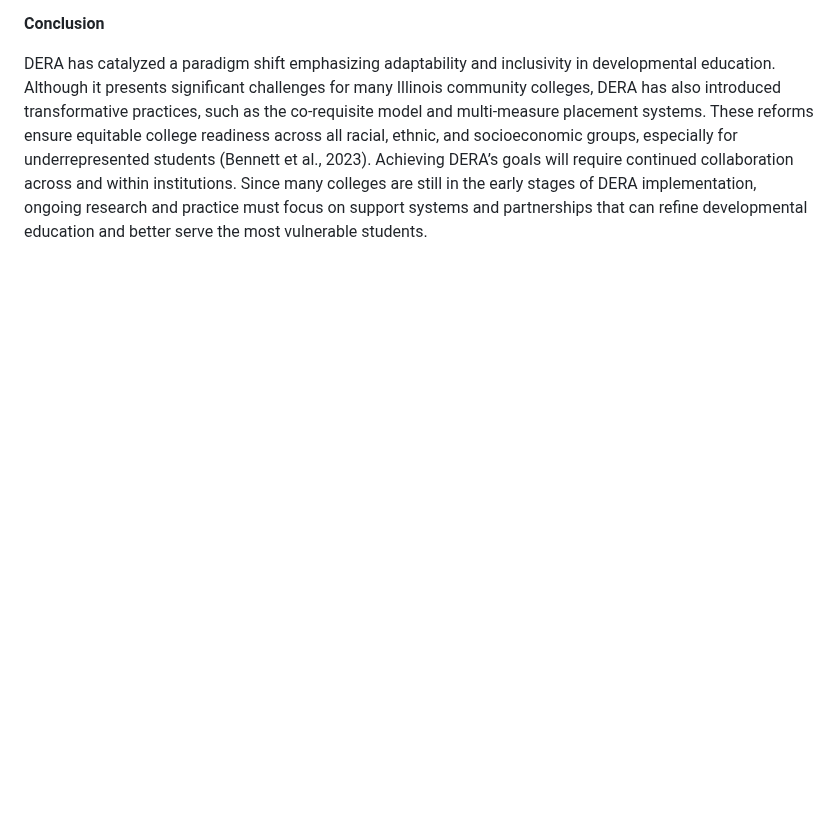
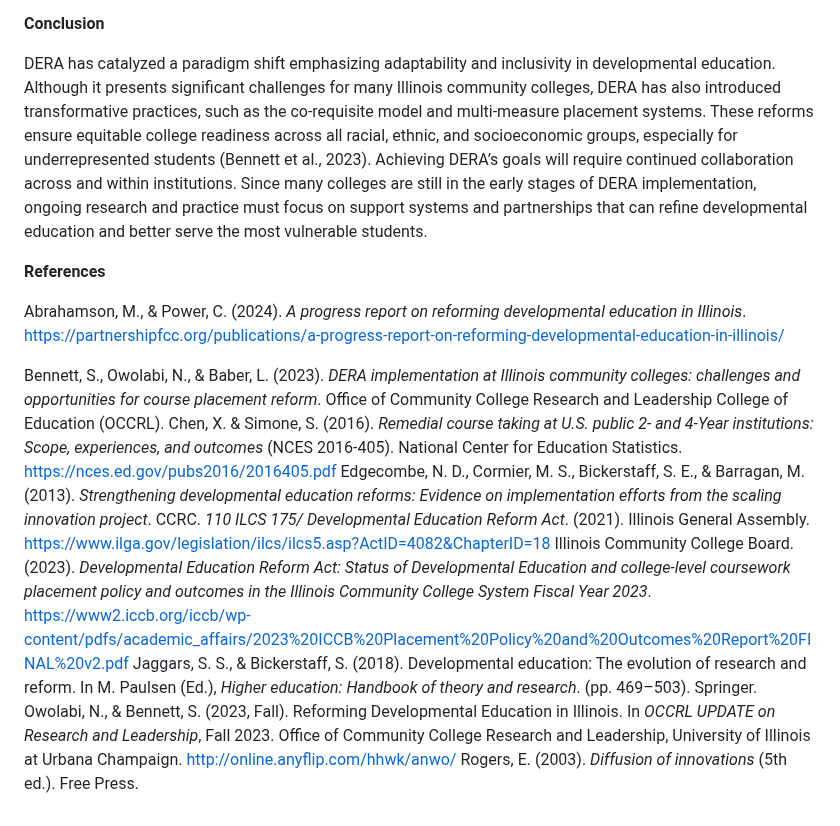
Before and after one commit to itpartnersillinois/occrl-update, a Markdown page: winter24/community colleges grapple with implementation of dera.md, the part around the change. GitHub-like rendering; blank space fills up the shorter version.

```diff
--- a/winter24/community colleges grapple with implementation of dera.md
+++ b/winter24/community colleges grapple with implementation of dera.md
@@ -56,4 +56,18 @@ College leaders can promote DERA's success by offering professional development
 
 DERA has catalyzed a paradigm shift emphasizing adaptability and inclusivity in developmental education. Although it presents significant challenges for many Illinois community colleges, DERA has also introduced transformative practices, such as the co-requisite model and multi-measure placement systems. These reforms ensure equitable college readiness across all racial, ethnic, and socioeconomic groups, especially for underrepresented students (Bennett et al., 2023). Achieving DERA’s goals will require continued collaboration across and within institutions. Since many colleges are still in the early stages of DERA implementation, ongoing research and practice must focus on support systems and partnerships that can refine developmental education and better serve the most vulnerable students.
 
+**References**
+
+Abrahamson, M., & Power, C. (2024). *A progress report on reforming developmental education in Illinois*. https://partnershipfcc.org/publications/a-progress-report-on-reforming-developmental-education-in-illinois/
+
+Bennett, S., Owolabi, N., & Baber, L. (2023). *DERA implementation at Illinois community colleges: challenges and opportunities for course placement reform*. Office of Community College Research and Leadership College of Education (OCCRL).
+Chen, X. & Simone, S. (2016). *Remedial course taking at U.S. public 2- and 4-Year institutions: Scope, experiences, and outcomes* (NCES 2016-405). National Center for Education Statistics. https://nces.ed.gov/pubs2016/2016405.pdf
+Edgecombe, N. D., Cormier, M. S., Bickerstaff, S. E., & Barragan, M. (2013). *Strengthening developmental education reforms: Evidence on implementation efforts from the scaling innovation project*. CCRC.
+*110 ILCS 175/ Developmental Education Reform Act*. (2021). Illinois General Assembly.
+https://www.ilga.gov/legislation/ilcs/ilcs5.asp?ActID=4082&ChapterID=18
+Illinois Community College Board. (2023). *Developmental Education Reform Act: Status of Developmental Education and college-level coursework placement policy and outcomes in the Illinois Community College System Fiscal Year 2023*. https://www2.iccb.org/iccb/wp-content/pdfs/academic_affairs/2023%20ICCB%20Placement%20Policy%20and%20Outcomes%20Report%20FINAL%20v2.pdf
+Jaggars, S. S., & Bickerstaff, S. (2018). Developmental education: The evolution of research and reform. In M. Paulsen (Ed.), *Higher education: Handbook of theory and research*. (pp. 469–503). Springer.
+Owolabi, N., & Bennett, S. (2023, Fall). Reforming Developmental Education in Illinois. In *OCCRL UPDATE on Research and Leadership*, Fall 2023. Office of Community College Research and Leadership, University of Illinois at Urbana Champaign. http://online.anyflip.com/hhwk/anwo/
+Rogers, E. (2003). *Diffusion of innovations* (5th ed.). Free Press.
+
 </ilw-content>
```
